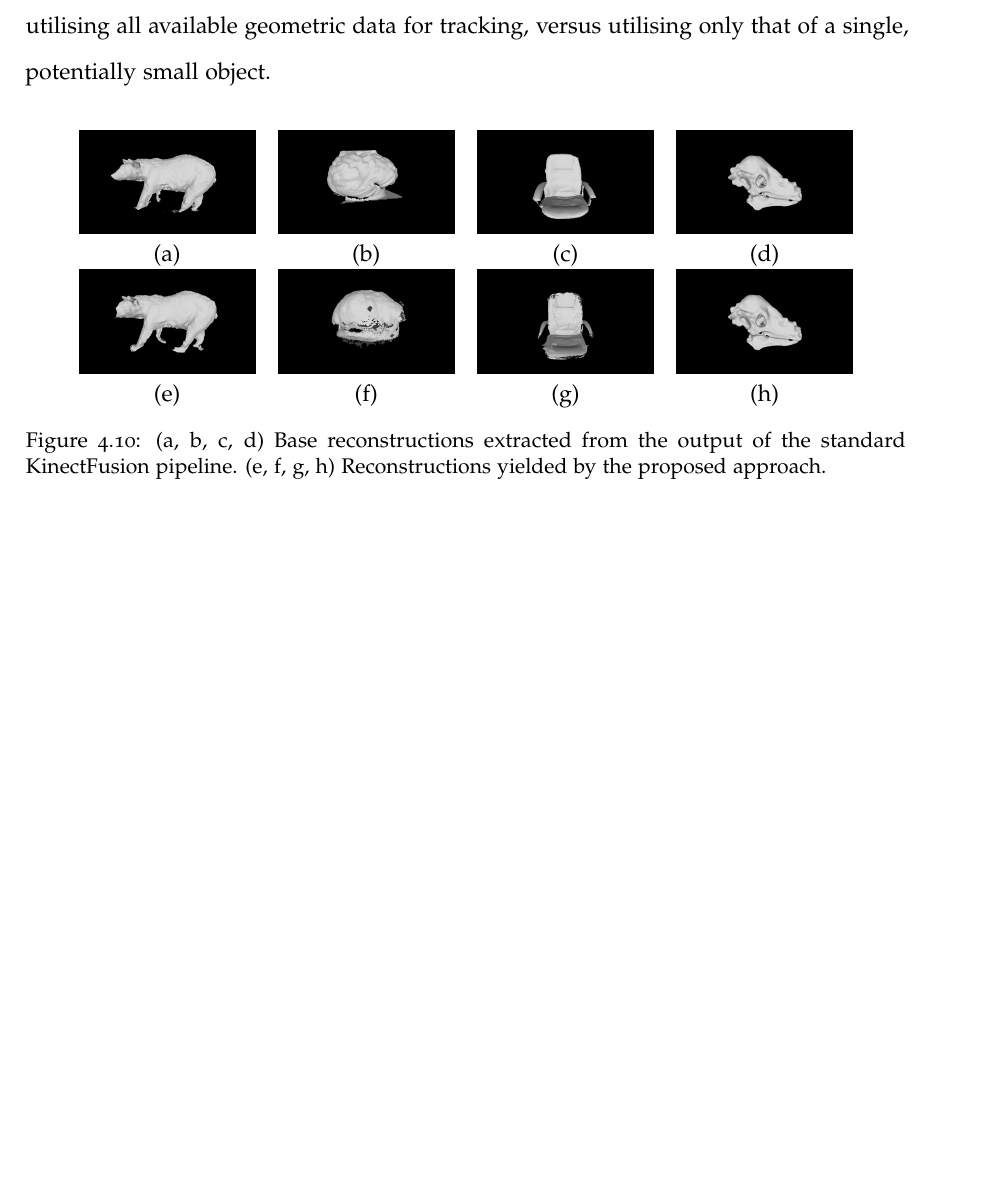
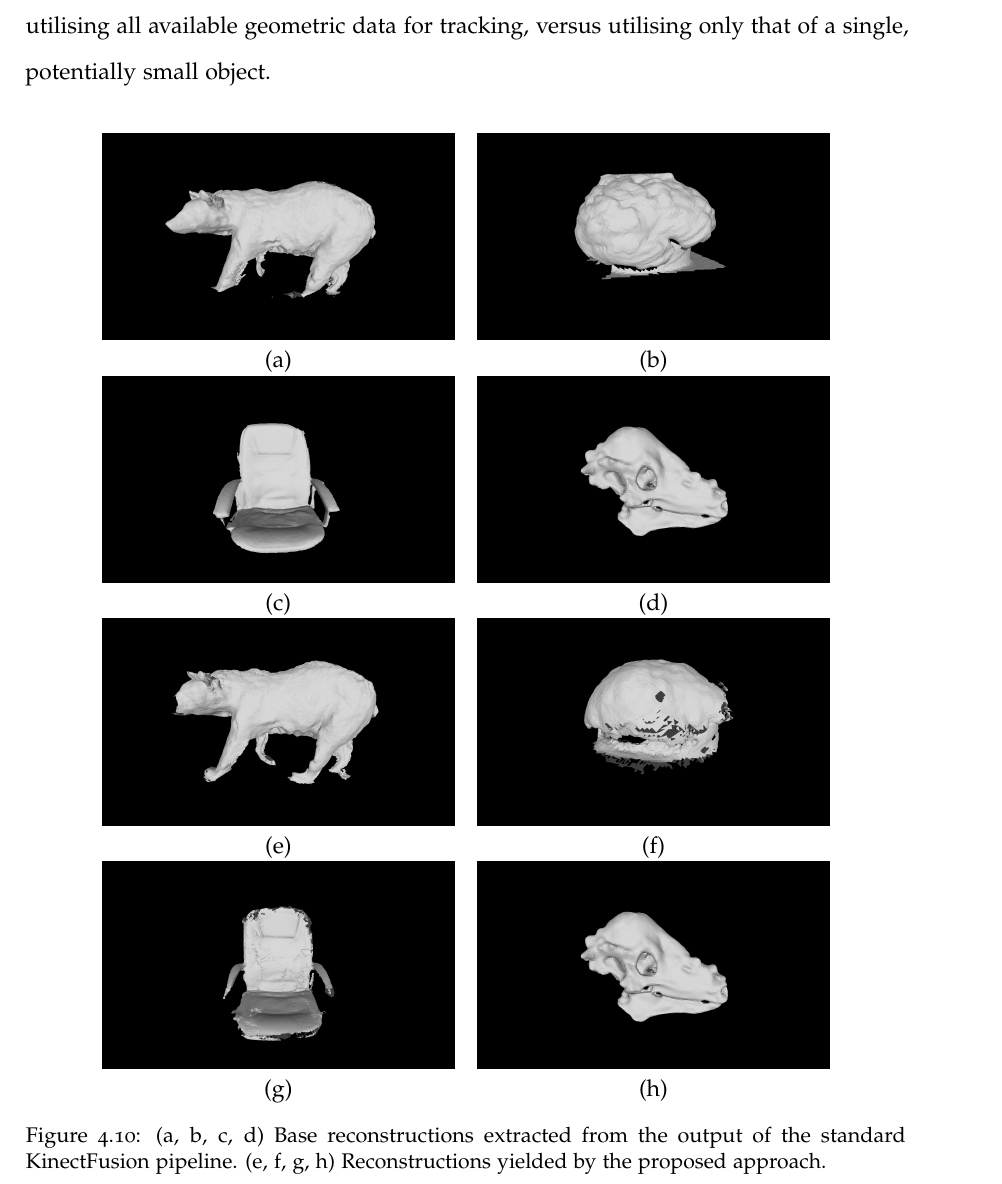
Before and after one commit to JackHunt/Thesis, a LaTeX thesis (thesis.tex, which reads chapters/object_reconstruction.tex): part of page 103 of 166, cut so that both start at the same text, the shorter picture padded with empty space. Compiled offline with pdfLaTeX.

Commit message:
More LaTeX fixes.

```diff
--- a/chapters/object_reconstruction.tex
+++ b/chapters/object_reconstruction.tex
@@ -1011,17 +1011,19 @@ for tracking, versus utilising only that of a single, potentially small object.
 
 \begin{figure}[!htbp]
   \centering
-  \begin{tabular}{cccc}
-    \includegraphics[width=.2\linewidth]{figures/object_recon/comp/itm/bear00.png}&
-		\includegraphics[width=.2\linewidth]{figures/object_recon/comp/itm/brain00.png}&
-		\includegraphics[width=.2\linewidth]{figures/object_recon/comp/itm/chair00.png}&
-    \includegraphics[width=.2\linewidth]{figures/object_recon/comp/itm/dino00.png} \\
-    (a) & (b) & (c) & (d) \\
-		\includegraphics[width=.2\linewidth]{figures/object_recon/comp/prob/bear00.png}&
-		\includegraphics[width=.2\linewidth]{figures/object_recon/comp/prob/brain00.png}&
-		\includegraphics[width=.2\linewidth]{figures/object_recon/comp/prob/chair00.png}&
-    \includegraphics[width=.2\linewidth]{figures/object_recon/comp/itm/dino00.png} \\
-    (e) & (f) & (g) & (h) \\
+  \begin{tabular}{cc}
+    \includegraphics[width=.4\linewidth]{figures/object_recon/comp/itm/bear00.png}&
+    \includegraphics[width=.4\linewidth]{figures/object_recon/comp/itm/brain00.png}\\
+    (a) & (b)\\
+		\includegraphics[width=.4\linewidth]{figures/object_recon/comp/itm/chair00.png}&
+    \includegraphics[width=.4\linewidth]{figures/object_recon/comp/itm/dino00.png} \\
+    (c) & (d) \\
+		\includegraphics[width=.4\linewidth]{figures/object_recon/comp/prob/bear00.png}&
+    \includegraphics[width=.4\linewidth]{figures/object_recon/comp/prob/brain00.png}\\
+    (e) & (f)\\
+		\includegraphics[width=.4\linewidth]{figures/object_recon/comp/prob/chair00.png}&
+    \includegraphics[width=.4\linewidth]{figures/object_recon/comp/itm/dino00.png} \\
+    (g) & (h) \\
   \end{tabular}
   \caption[Probabilistic Object Reconstruction Qualitative Results III]
   {(a, b, c, d) Base reconstructions extracted from the output of the
```
Also changed, not shown: chapters/__latexindent_temp.tex (+1 -1 lines), chapters/motion_segmentation.tex (+7 -7 lines).
